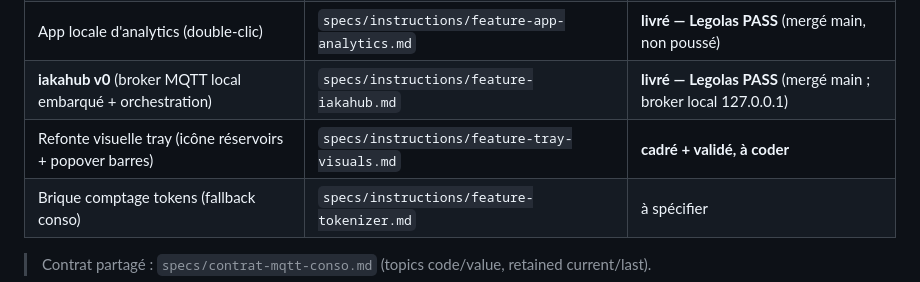
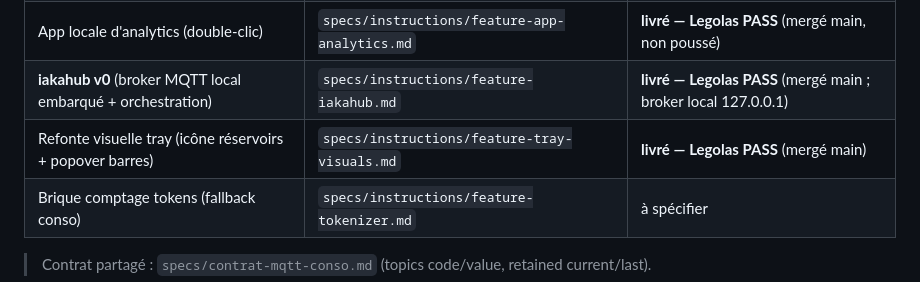
Before and after one commit to iakasju/iakaTokenCounter, a Markdown page: specs/PROJET.md, the part around the change. Rendered like a GitHub page.

Commit message:
docs(specs): backlog - refonte visuelle tray livree (Legolas PASS)
Co-Authored-By: Claude Opus 4.8 (1M context) <noreply@anthropic.com>

```diff
--- a/specs/PROJET.md
+++ b/specs/PROJET.md
@@ -133,7 +133,7 @@ Chaque feature reçoit son fichier dans `specs/instructions/` AVANT implémentat
 | Tray multi-OS + jauge quota/compte | `specs/instructions/feature-tray-jauges.md` | **livré v0.2 — Legolas PASS** (mergé main, non poussé) |
 | App locale d'analytics (double-clic) | `specs/instructions/feature-app-analytics.md` | **livré — Legolas PASS** (mergé main, non poussé) |
 | **iakahub v0** (broker MQTT local embarqué + orchestration) | `specs/instructions/feature-iakahub.md` | **livré — Legolas PASS** (mergé main ; broker local 127.0.0.1) |
-| Refonte visuelle tray (icône réservoirs + popover barres) | `specs/instructions/feature-tray-visuals.md` | **cadré + validé, à coder** |
+| Refonte visuelle tray (icône réservoirs + popover barres) | `specs/instructions/feature-tray-visuals.md` | **livré — Legolas PASS** (mergé main) |
 | Brique comptage tokens (fallback conso) | `specs/instructions/feature-tokenizer.md` | à spécifier |
 
 > Contrat partagé : `specs/contrat-mqtt-conso.md` (topics code/value, retained current/last).
```
